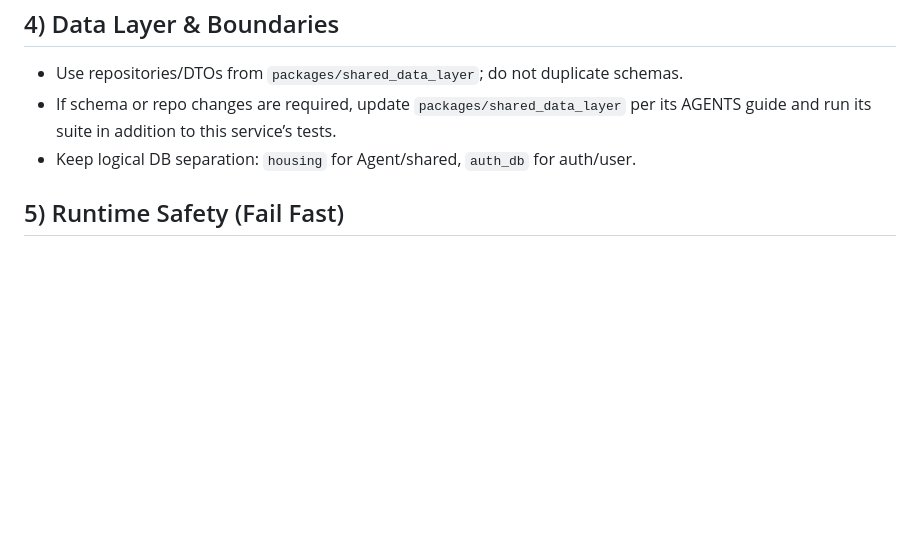
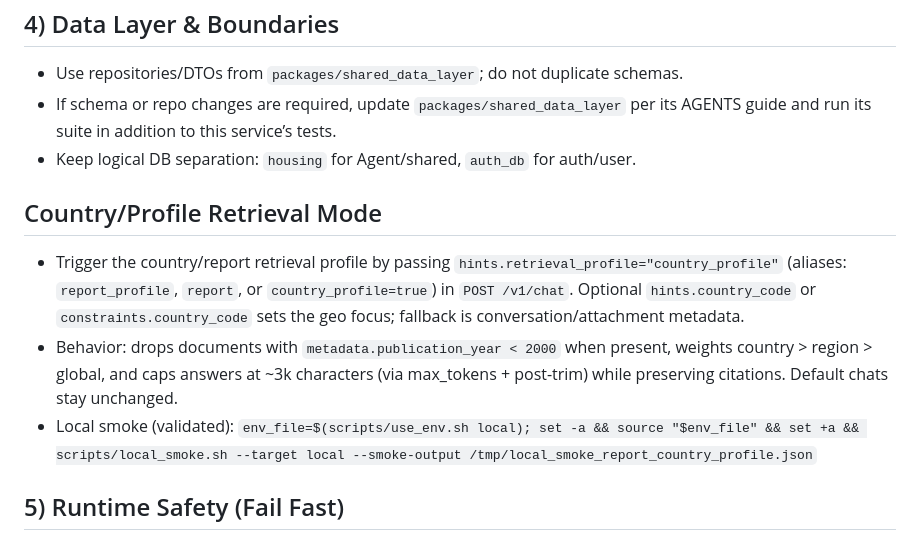
Before and after one commit to VizonomyBO/housing-microservices, a Markdown page: services/agent-api/AGENTS.md, the part around the change. Rendered like a GitHub page; blank space fills up the shorter version.

Commit message:
Document country-profile profile usage and local smoke

```diff
--- a/services/agent-api/AGENTS.md
+++ b/services/agent-api/AGENTS.md
@@ -38,6 +38,11 @@ Use targeted tests during development (e.g., `uv run pytest tests/http/test_chat
 - If schema or repo changes are required, update `packages/shared_data_layer` per its AGENTS guide and run its suite in addition to this service’s tests.
 - Keep logical DB separation: `housing` for Agent/shared, `auth_db` for auth/user.
 
+## Country/Profile Retrieval Mode
+- Trigger the country/report retrieval profile by passing `hints.retrieval_profile="country_profile"` (aliases: `report_profile`, `report`, or `country_profile=true`) in `POST /v1/chat`. Optional `hints.country_code` or `constraints.country_code` sets the geo focus; fallback is conversation/attachment metadata.
+- Behavior: drops documents with `metadata.publication_year < 2000` when present, weights country > region > global, and caps answers at ~3k characters (via max_tokens + post-trim) while preserving citations. Default chats stay unchanged.
+- Local smoke (validated): `env_file=$(scripts/use_env.sh local); set -a && source "$env_file" && set +a && scripts/local_smoke.sh --target local --smoke-output /tmp/local_smoke_report_country_profile.json`
+
 ## 5) Runtime Safety (Fail Fast)
 - No fallbacks, no mocks/stubs in production or eval paths: require real Voyage/OpenAI, Valkey (unless `ALLOW_IN_MEMORY_VALKEY=1` for tests), rate limiter (bypass only with `ALLOW_RATE_LIMITER_BYPASS=1` for tests), and real ingestion. Surface failures via errors; do not silently degrade.
 - Unit tests may patch clients; keep patches in tests/fixtures only.
```
Also changed, not shown: 1 other file.
